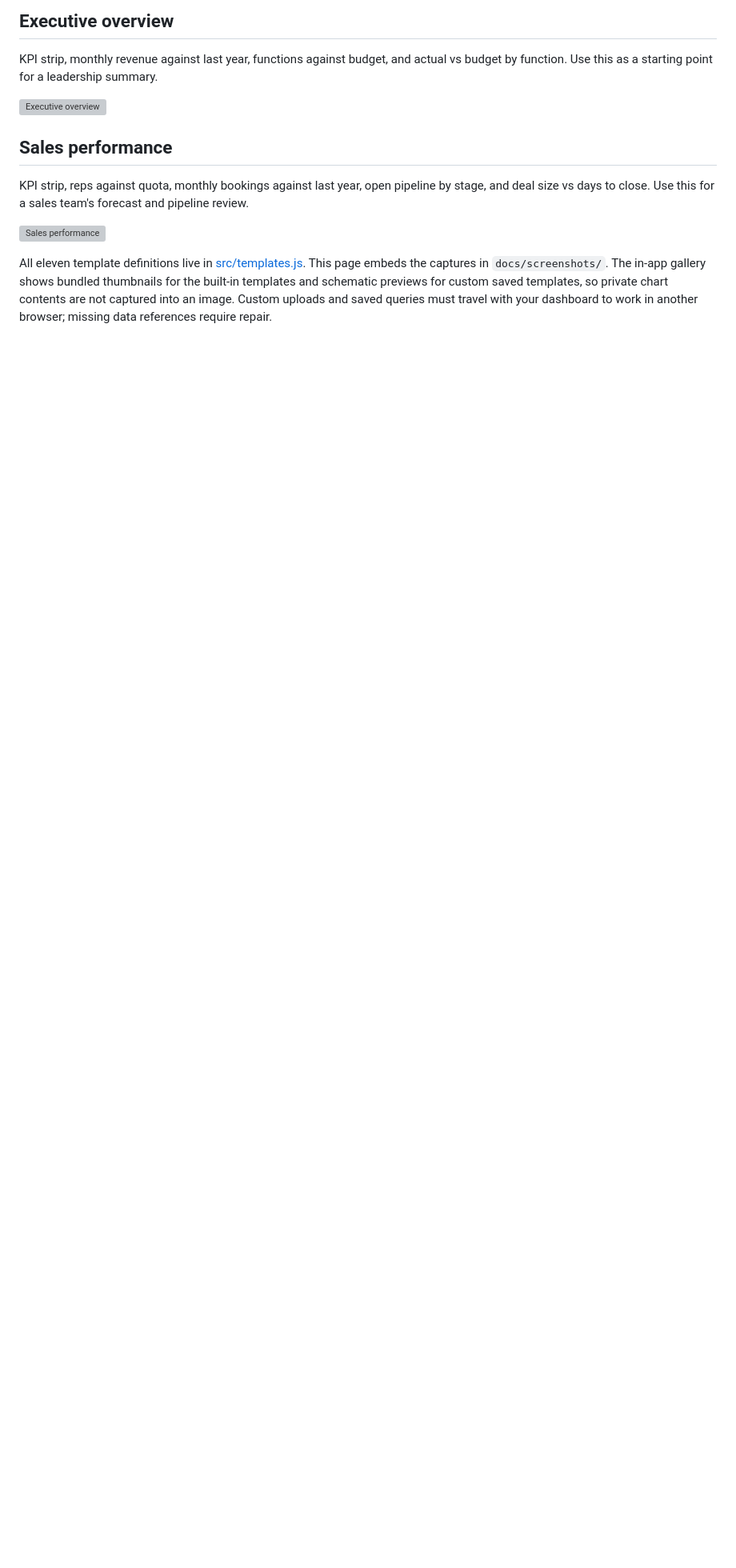
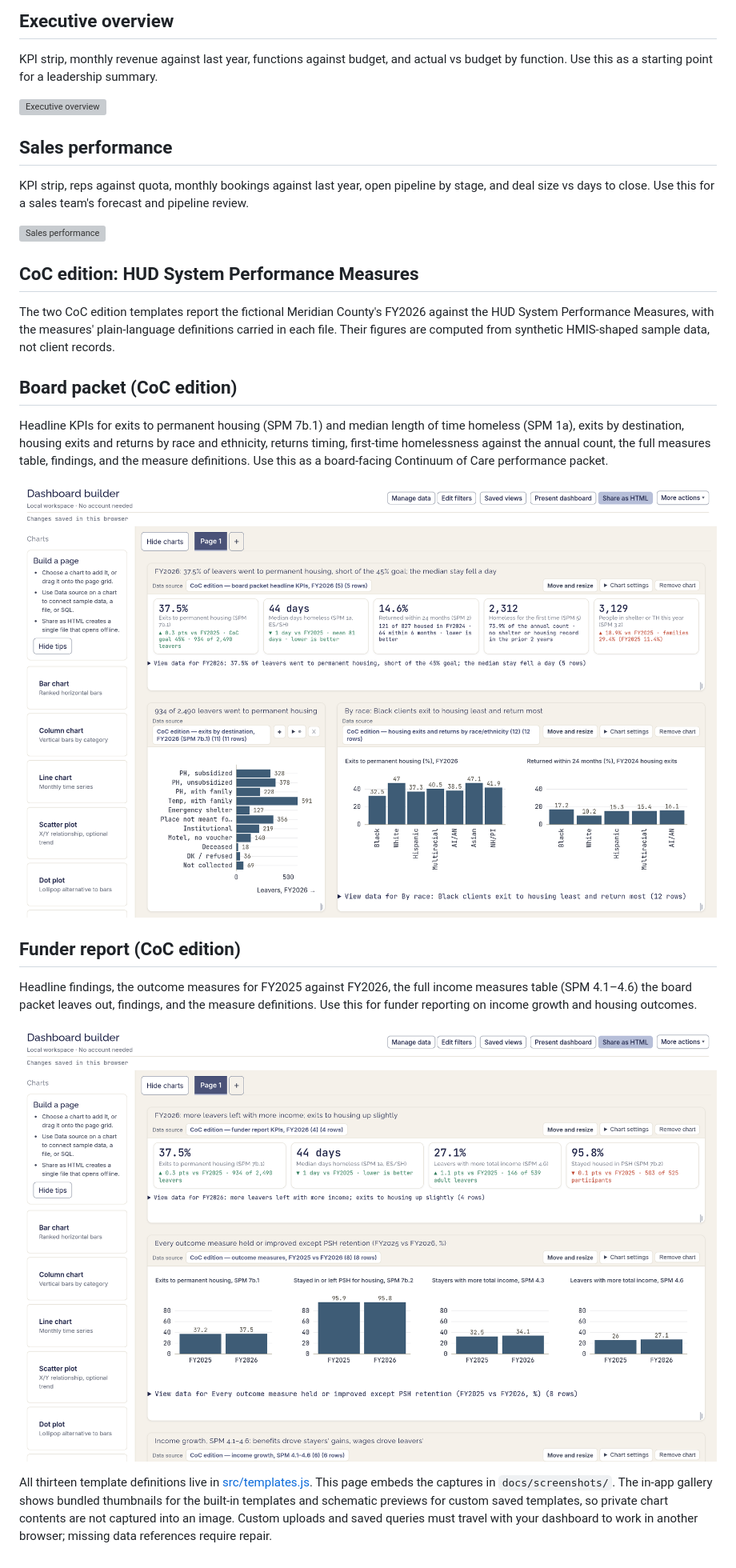
Before and after one commit to nateriera/dashboard-builder, a Markdown page: docs/template-gallery.md, the part around the change. Shown at 80% size. GitHub-like rendering; pictures changed too: docs/screenshots/template-board-packet-coc.png (added), docs/screenshots/template-funder-report-coc.png (added); blank space fills up the shorter version; grey boxes are pictures that could not be loaded.

```diff
--- a/docs/template-gallery.md
+++ b/docs/template-gallery.md
@@ -98,7 +98,34 @@ Use this for a sales team's forecast and pipeline review.
 
 ![Sales performance](screenshots/template-sales-performance.png)
 
-All eleven template definitions live in [src/templates.js](../src/templates.js).
+## CoC edition: HUD System Performance Measures
+
+The two CoC edition templates report the fictional Meridian County's
+FY2026 against the HUD System Performance Measures, with the measures'
+plain-language definitions carried in each file. Their figures are
+computed from synthetic HMIS-shaped sample data, not client records.
+
+## Board packet (CoC edition)
+
+Headline KPIs for exits to permanent housing (SPM 7b.1) and median length
+of time homeless (SPM 1a), exits by destination, housing exits and
+returns by race and ethnicity, returns timing, first-time homelessness
+against the annual count, the full measures table, findings, and the
+measure definitions.
+Use this as a board-facing Continuum of Care performance packet.
+
+![Board packet (CoC edition)](screenshots/template-board-packet-coc.png)
+
+## Funder report (CoC edition)
+
+Headline findings, the outcome measures for FY2025 against FY2026, the
+full income measures table (SPM 4.1–4.6) the board packet leaves out,
+findings, and the measure definitions.
+Use this for funder reporting on income growth and housing outcomes.
+
+![Funder report (CoC edition)](screenshots/template-funder-report-coc.png)
+
+All thirteen template definitions live in [src/templates.js](../src/templates.js).
 This page embeds the captures in `docs/screenshots/`. The in-app gallery shows
 bundled thumbnails for the built-in templates and schematic previews for custom
 saved templates, so private chart contents are not captured into an image.
```
Also changed, not shown: README.md (+37 -17 lines), docs/json-backup-html-sharing.md (+9 -3 lines).
